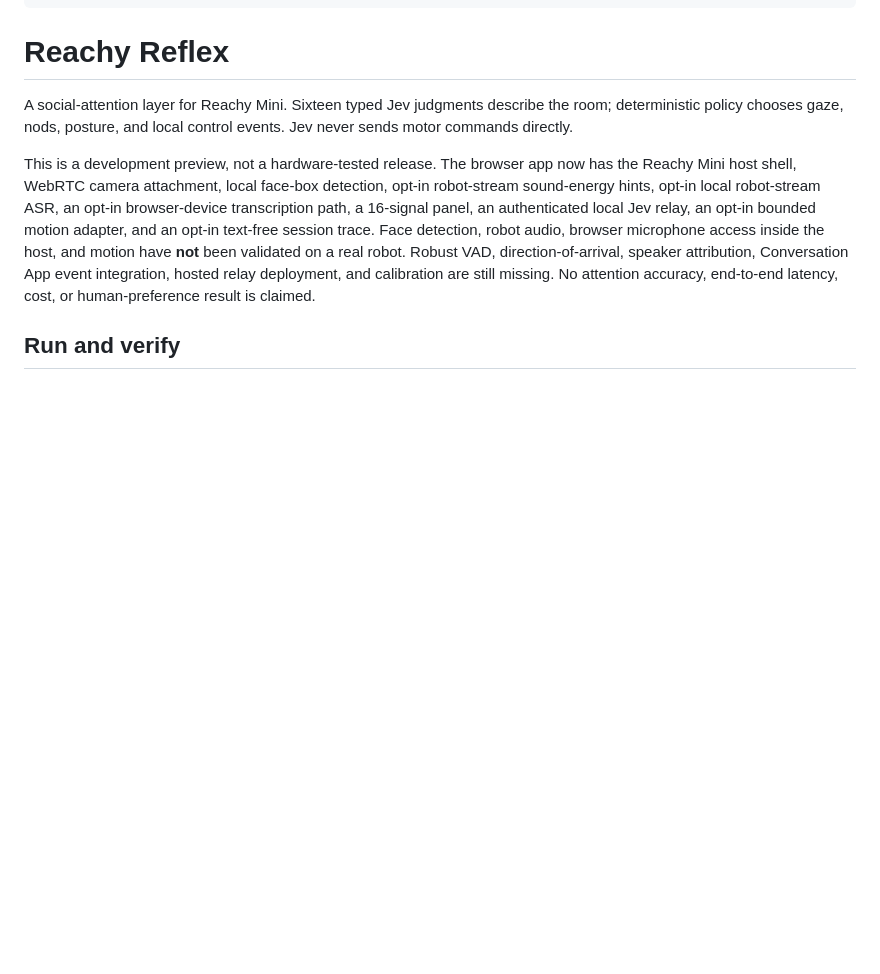
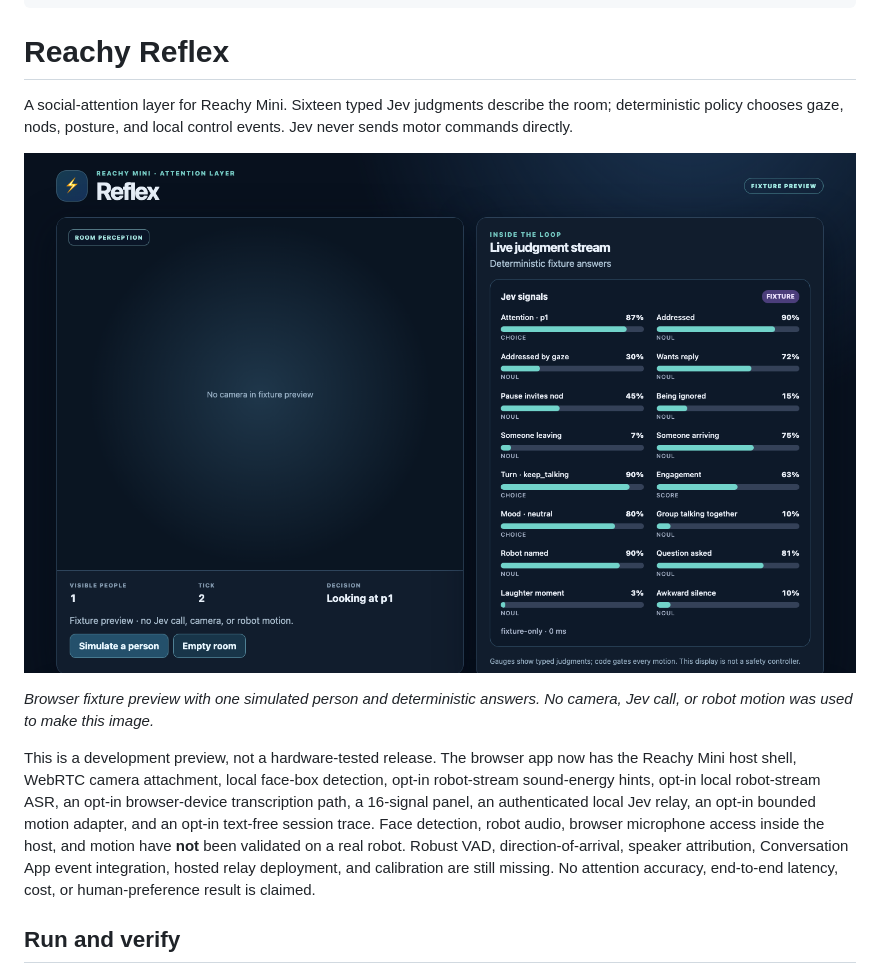
Before and after one commit to AbdelStark/reachy-reflex, a Markdown page: README.md, the part around the change. Drawn GitHub-style; pictures changed too: docs/fixture-preview.png (added); blank space fills up the shorter version.

Commit message:
Show labeled local preview in README

```diff
--- a/README.md
+++ b/README.md
@@ -15,6 +15,10 @@ tags:
 # Reachy Reflex
 
 A social-attention layer for Reachy Mini. Sixteen typed Jev judgments describe the room; deterministic policy chooses gaze, nods, posture, and local control events. Jev never sends motor commands directly.
+
+![Reflex browser fixture preview: room view, one simulated person, and sixteen typed judgment gauges](docs/fixture-preview.png)
+
+_Browser fixture preview with one simulated person and deterministic answers. No camera, Jev call, or robot motion was used to make this image._
 
 This is a development preview, not a hardware-tested release. The browser app now has the Reachy Mini host shell, WebRTC camera attachment, local face-box detection, opt-in robot-stream sound-energy hints, opt-in local robot-stream ASR, an opt-in browser-device transcription path, a 16-signal panel, an authenticated local Jev relay, an opt-in bounded motion adapter, and an opt-in text-free session trace. Face detection, robot audio, browser microphone access inside the host, and motion have **not** been validated on a real robot. Robust VAD, direction-of-arrival, speaker attribution, Conversation App event integration, hosted relay deployment, and calibration are still missing. No attention accuracy, end-to-end latency, cost, or human-preference result is claimed.
 
```
